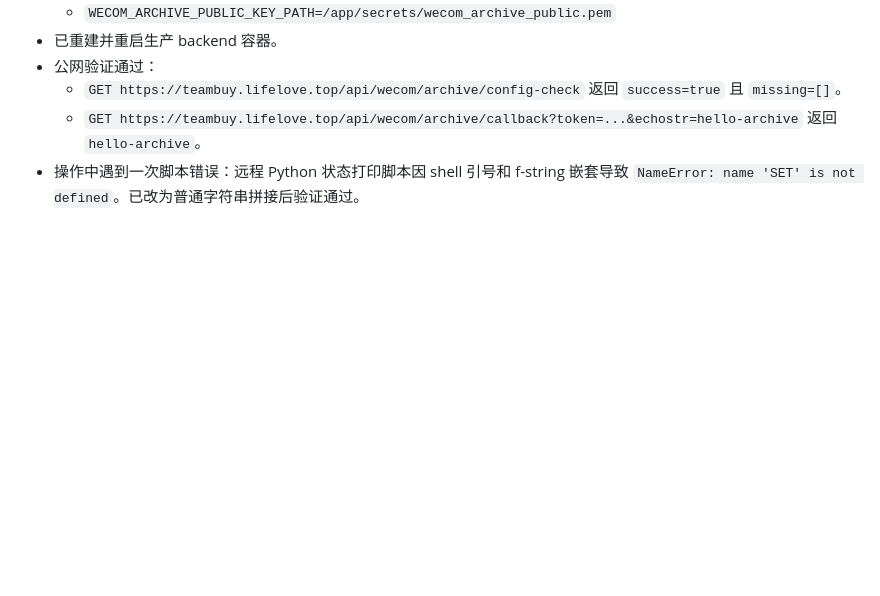
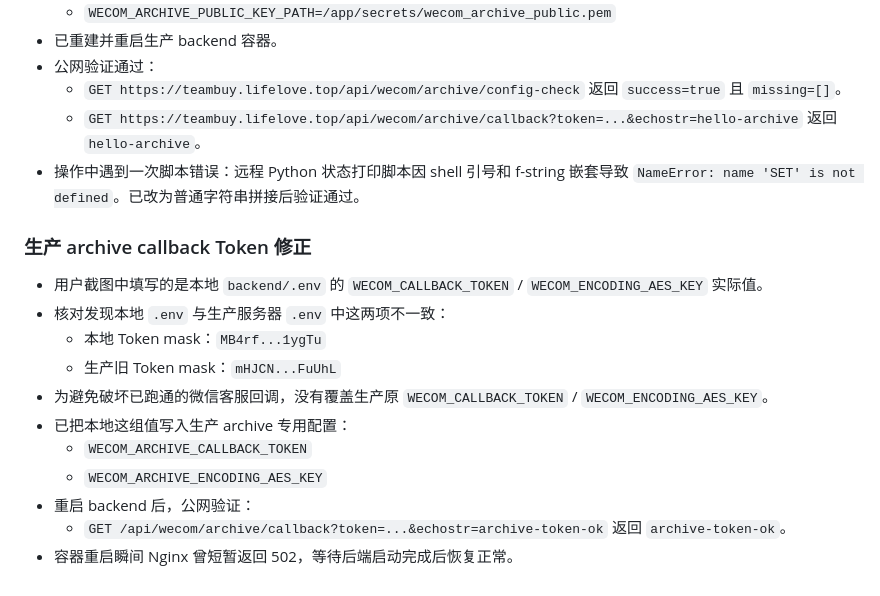
Before and after one commit to gst0102/teamBuy, a Markdown page: docs/dev-log.md, the part around the change. Rendered like a GitHub page; blank space fills up the shorter version.

Commit message:
docs: record archive token sync

```diff
--- a/docs/dev-log.md
+++ b/docs/dev-log.md
@@ -1132,3 +1132,17 @@
   - `GET https://teambuy.lifelove.top/api/wecom/archive/config-check` 返回 `success=true` 且 `missing=[]`。
   - `GET https://teambuy.lifelove.top/api/wecom/archive/callback?token=...&echostr=hello-archive` 返回 `hello-archive`。
 - 操作中遇到一次脚本错误：远程 Python 状态打印脚本因 shell 引号和 f-string 嵌套导致 `NameError: name 'SET' is not defined`。已改为普通字符串拼接后验证通过。
+
+### 生产 archive callback Token 修正
+
+- 用户截图中填写的是本地 `backend/.env` 的 `WECOM_CALLBACK_TOKEN` / `WECOM_ENCODING_AES_KEY` 实际值。
+- 核对发现本地 `.env` 与生产服务器 `.env` 中这两项不一致：
+  - 本地 Token mask：`MB4rf...1ygTu`
+  - 生产旧 Token mask：`mHJCN...FuUhL`
+- 为避免破坏已跑通的微信客服回调，没有覆盖生产原 `WECOM_CALLBACK_TOKEN` / `WECOM_ENCODING_AES_KEY`。
+- 已把本地这组值写入生产 archive 专用配置：
+  - `WECOM_ARCHIVE_CALLBACK_TOKEN`
+  - `WECOM_ARCHIVE_ENCODING_AES_KEY`
+- 重启 backend 后，公网验证：
+  - `GET /api/wecom/archive/callback?token=...&echostr=archive-token-ok` 返回 `archive-token-ok`。
+- 容器重启瞬间 Nginx 曾短暂返回 502，等待后端启动完成后恢复正常。
```
Also changed, not shown: docs/handoff-latest.md (+5 -0 lines), docs/pitfalls.md (+16 -0 lines).
